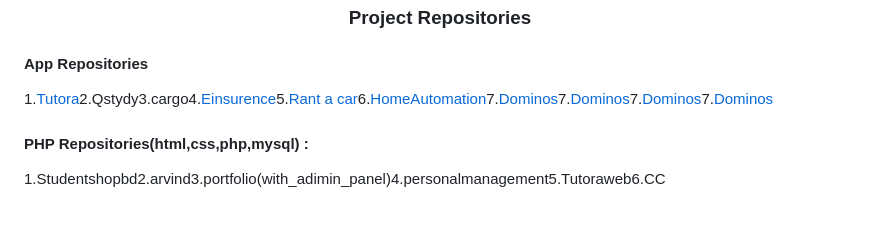
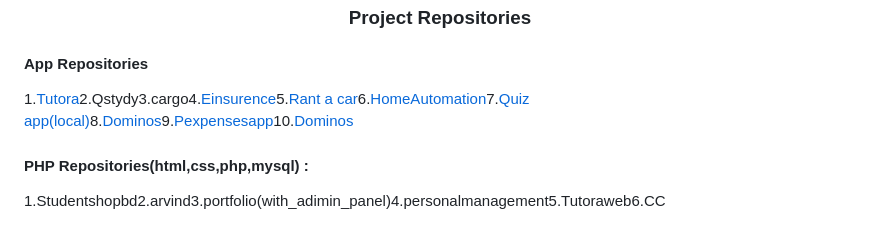
Before and after one commit to palolik/palolik, a Markdown page: README.md, the part around the change. Rendered like a GitHub page.

```diff
--- a/README.md
+++ b/README.md
@@ -72,7 +72,7 @@
     </p >
     <h3 align="center" style="color: green;">Project Repositories</h3>
     <h4>App Repositories</h4>
-    <p>1.<a href="https://github.com/palolik/tutora-app.git" >Tutora</a>2.<a href="" >Qstydy</a>3.<a href="" >cargo</a>4.<a href="https://github.com/palolik/Einsurenceapp.git" >Einsurence</a>5.<a href="https://github.com/palolik/rentacar-app.git" >Rant a car</a>6.<a href="https://github.com/palolik/homeautomation.git" >HomeAutomation</a>7.<a href="https://github.com/palolik/domino.git">Dominos</a>7.<a href="https://github.com/palolik/domino.git">Dominos</a>7.<a href="https://github.com/palolik/domino.git">Dominos</a>7.<a href="https://github.com/palolik/domino.git">Dominos</a></p>
+    <p>1.<a href="https://github.com/palolik/tutora-app.git" >Tutora</a>2.<a href="" >Qstydy</a>3.<a href="" >cargo</a>4.<a href="https://github.com/palolik/Einsurenceapp.git" >Einsurence</a>5.<a href="https://github.com/palolik/rentacar-app.git" >Rant a car</a>6.<a href="https://github.com/palolik/homeautomation.git" >HomeAutomation</a>7.<a href="https://github.com/palolik/quizapp.git">Quiz app(local)</a>8.<a href="https://github.com/palolik/domino.git">Dominos</a>9.<a href="https://github.com/palolik/Pexpenseapp.git">Pexpensesapp</a>10.<a href="https://github.com/palolik/domino.git">Dominos</a></p>
      <h4>PHP Repositories(html,css,php,mysql) :</h4>
     <p>1.<a href="" >Studentshopbd</a>2.<a href="" >arvind</a>3.<a href="" >portfolio(with_adimin_panel)</a>4.<a href="" >personalmanagement</a>5.<a href="" >Tutoraweb</a>6.<a href="" >CC</a></p>
     <h4>JS and MERN Repositories :</h4><br>
```
